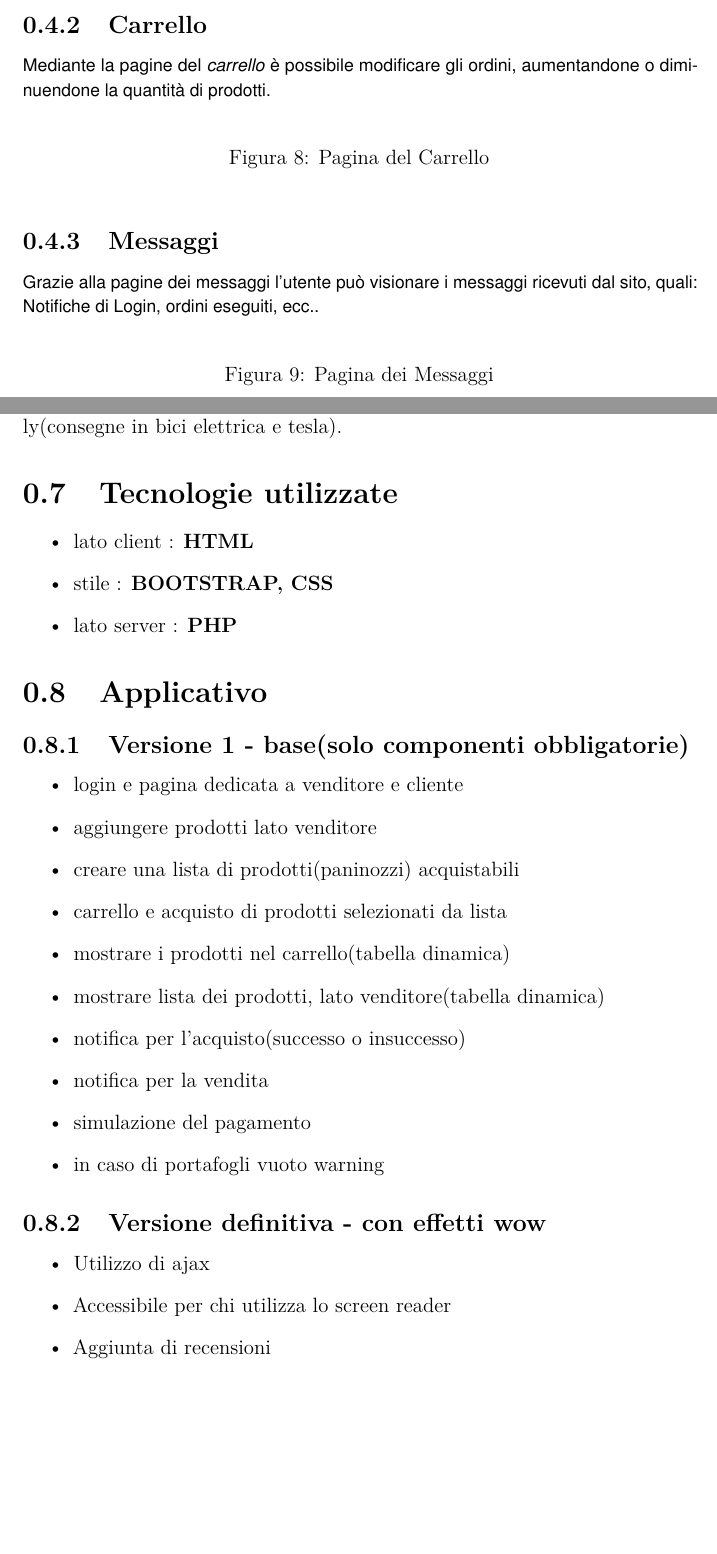
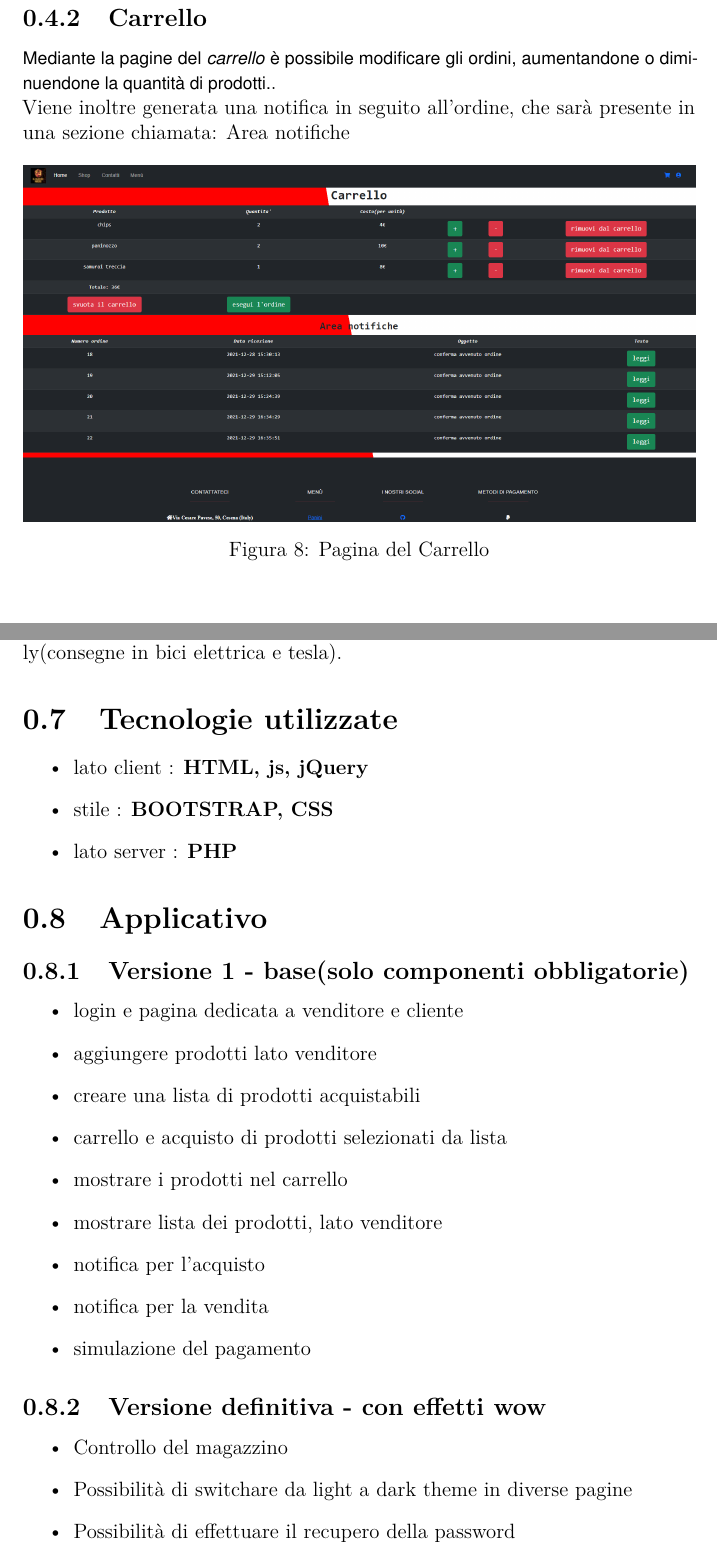
Before and after one commit to Luca-Ale/Il-dojo-dei-panini, a LaTeX document (report/main.tex): two parts of pages 8 and 11 of 15 before the commit and two parts of pages 9 and 12 of 16 after it, joined at a grey line, cut so that both start at the same text, the shorter picture padded with empty space. Compiled offline with pdfLaTeX.

Commit message:
update report

```diff
--- a/report/main.tex
+++ b/report/main.tex
@@ -198,5 +198,5 @@
 		\caption{Pagina dello Shop}
-		\label{fig:shop}
+		\label{fig:Shop}
 	\end{figure}
 
 	%TODO: Modificare la sezione carrello e aggiungere l'immagine/i
@@ -204,28 +206,20 @@
 	\subsection{Carrello}
 
-	\textsf{\small Mediante la pagine del \emph{carrello} è possibile modificare gli ordini, aumentandone o diminuendone la quantità di prodotti.}\\
+	\textsf{\small Mediante la pagine del \emph{carrello} è possibile modificare gli ordini, aumentandone o diminuendone la quantità di prodotti.}.\\
+	Viene inoltre generata una notifica in seguito all'ordine, che sarà presente in una sezione chiamata: Area notifiche
 
 	\begin{figure}[H]
 		\centering
 		%TODO: uncomment \includegraphics qua sotto ed inserire l'immagine
-		%\includegraphics[width=1\textwidth, height=1\textheight, keepaspectratio]{./Images/}
+		\includegraphics[width=1\textwidth, height=1\textheight, keepaspectratio]{./Images/Carrello_e_notifiche.png}
 		\caption{Pagina del Carrello}
 		\label{fig:carrello}
 	\end{figure}
 
 	%TODO: Messaggi e notifiche e aggiungere l'immagine/i
 
-	\subsection{Messaggi}
 
-	\textsf{\small Grazie alla pagine dei messaggi l'utente può visionare i messaggi ricevuti dal sito, quali: Notifiche di Login, ordini eseguiti, ecc..}\\
 
-	\begin{figure}[H]
-		\centering
-		%TODO: uncomment \includegraphics qua sotto ed inserire l'immagine
-		%\includegraphics[width=1\textwidth, height=1\textheight, keepaspectratio]{./Images/}
-		\caption{Pagina dei Messaggi}
-		\label{fig:messaggi}
-	\end{figure}
 
 	% ======================== LOGIN SEZIONE ADMIN ===================================
 
@@ -297,7 +291,7 @@
 
 	\section{Tecnologie utilizzate}
 	\begin{itemize}
-		\item lato client : \textbf{HTML}
+		\item lato client : \textbf{HTML, js, jQuery}
 		\item stile : \textbf{BOOTSTRAP, CSS}
 		\item lato server : \textbf{PHP}
 	\end{itemize}
@@ -308,21 +302,20 @@
 	\begin{itemize}
 		\item login e pagina dedicata a venditore e cliente
 		\item aggiungere prodotti lato venditore
-		\item creare una lista di prodotti(paninozzi) acquistabili
+		\item creare una lista di prodotti acquistabili
 		\item carrello e acquisto di prodotti selezionati da lista
-		\item mostrare i prodotti nel carrello(tabella dinamica)
-		\item mostrare lista dei prodotti, lato venditore(tabella dinamica)
-		\item notifica per l'acquisto(successo o insuccesso)
+		\item mostrare i prodotti nel carrello
+		\item mostrare lista dei prodotti, lato venditore
+		\item notifica per l'acquisto
 		\item notifica per la vendita
 		\item simulazione del pagamento
-		\item in caso di portafogli vuoto warning
 	\end{itemize}
 
 	\subsection{Versione definitiva - con effetti wow}
 	\begin{itemize}
-		\item Utilizzo di ajax
-		\item Accessibile per chi utilizza lo screen reader
-		\item Aggiunta di recensioni
+		\item Controllo del magazzino
+		\item Possibilità di switchare da light a dark theme in diverse pagine
+		\item Possibilità di effettuare il recupero della password
 	\end{itemize}
 
 	\section{Software per Mockup utilizzati}
```
Also changed, not shown: report/Images/Carrello_e_notifiche.png (added), report/Images/Shop.png (added), report/main.tex (5 more changed lines), 1 other file.
